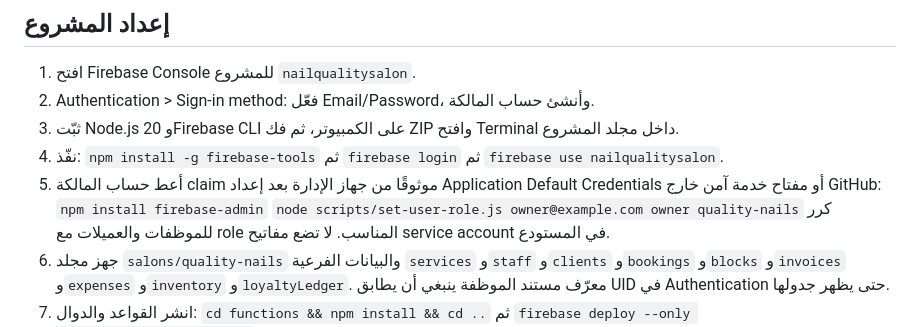
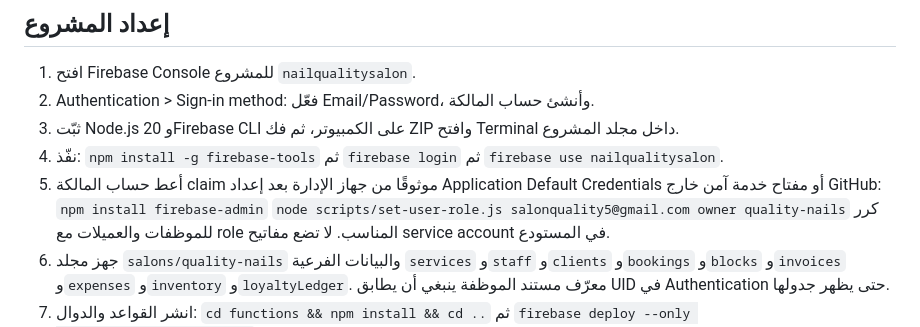
Before and after one commit to nailquality/Nail-Quality-Salon, a Markdown page: README.md, the part around the change. GitHub-like rendering.

Commit message:
Change email for owner role in README
Updated email address for setting user role in Firebase.

```diff
--- a/README.md
+++ b/README.md
@@ -16,7 +16,7 @@
 4. نفّذ: `npm install -g firebase-tools` ثم `firebase login` ثم `firebase use nailqualitysalon`.
 5. أعط حساب المالكة claim موثوقًا من جهاز الإدارة بعد إعداد Application Default Credentials أو مفتاح خدمة آمن خارج GitHub:
    `npm install firebase-admin`
-   `node scripts/set-user-role.js owner@example.com owner quality-nails`
+   `node scripts/set-user-role.js salonquality5@gmail.com owner quality-nails`
    كرر للموظفات والعميلات مع role المناسب. لا تضع مفاتيح service account في المستودع.
 6. جهز مجلد `salons/quality-nails` والبيانات الفرعية `services` و`staff` و`clients` و`bookings` و`blocks` و`invoices` و`expenses` و`inventory` و`loyaltyLedger`. معرّف مستند الموظفة ينبغي أن يطابق UID في Authentication حتى يظهر جدولها.
 7. انشر القواعد والدوال: `cd functions && npm install && cd ..` ثم `firebase deploy --only firestore:rules,functions`.
```
